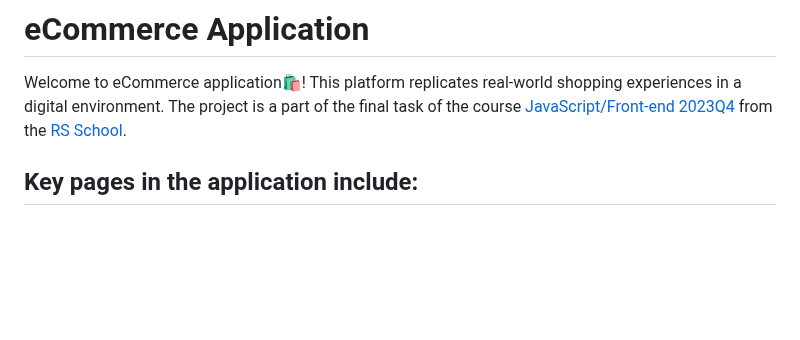
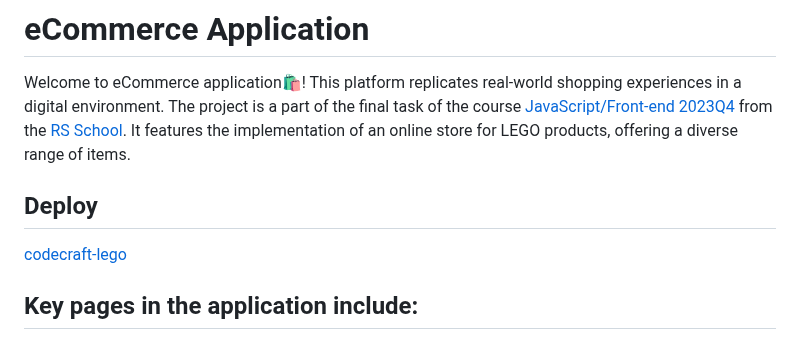
Before and after one commit to Friday-13/eCommerce-Application, a Markdown page: README.md, the part around one of its changes. Drawn GitHub-style; blank space fills up the shorter version.

Commit message:
docs(readme): add lego in description and materilize

```diff
--- a/README.md
+++ b/README.md
@@ -1,7 +1,11 @@
 # eCommerce Application
 
 Welcome to eCommerce application🛍️! This platform replicates real-world shopping experiences in a digital environment.
-The project is a part of the final task of the course [JavaScript/Front-end 2023Q4](https://rs.school/courses/javascript-ru) from the [RS School](https://rs.school/).
+The project is a part of the final task of the course [JavaScript/Front-end 2023Q4](https://rs.school/courses/javascript-mentoring-program) from the [RS School](https://rs.school/). It features the implementation of an online store for LEGO products, offering a diverse range of items.
+
+## Deploy
+
+[codecraft-lego](https://codecraft-lego.netlify.app/)
 
 ## Key pages in the application include:
 
```
Also changed, not shown: other parts of README.md (+1 -0 lines).
